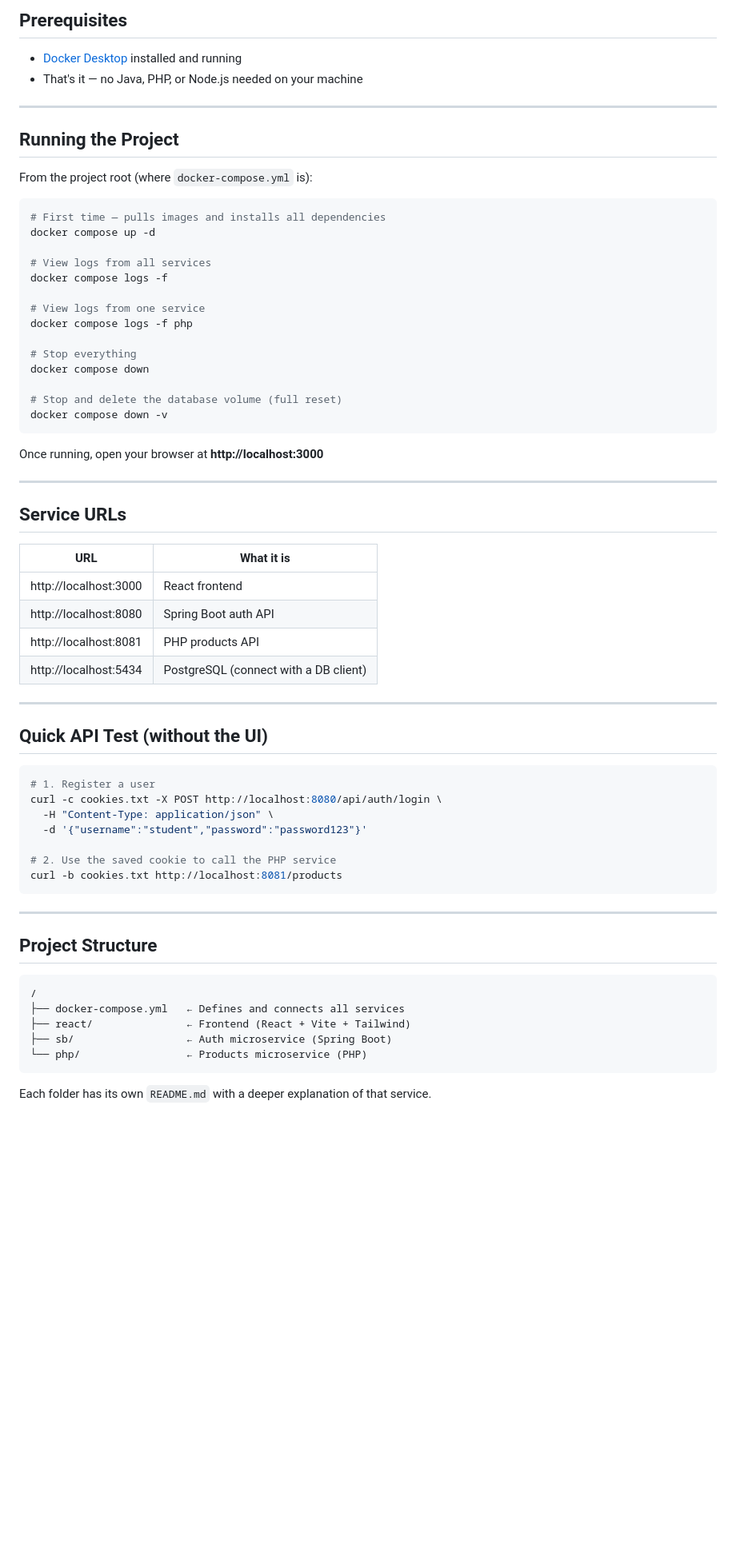
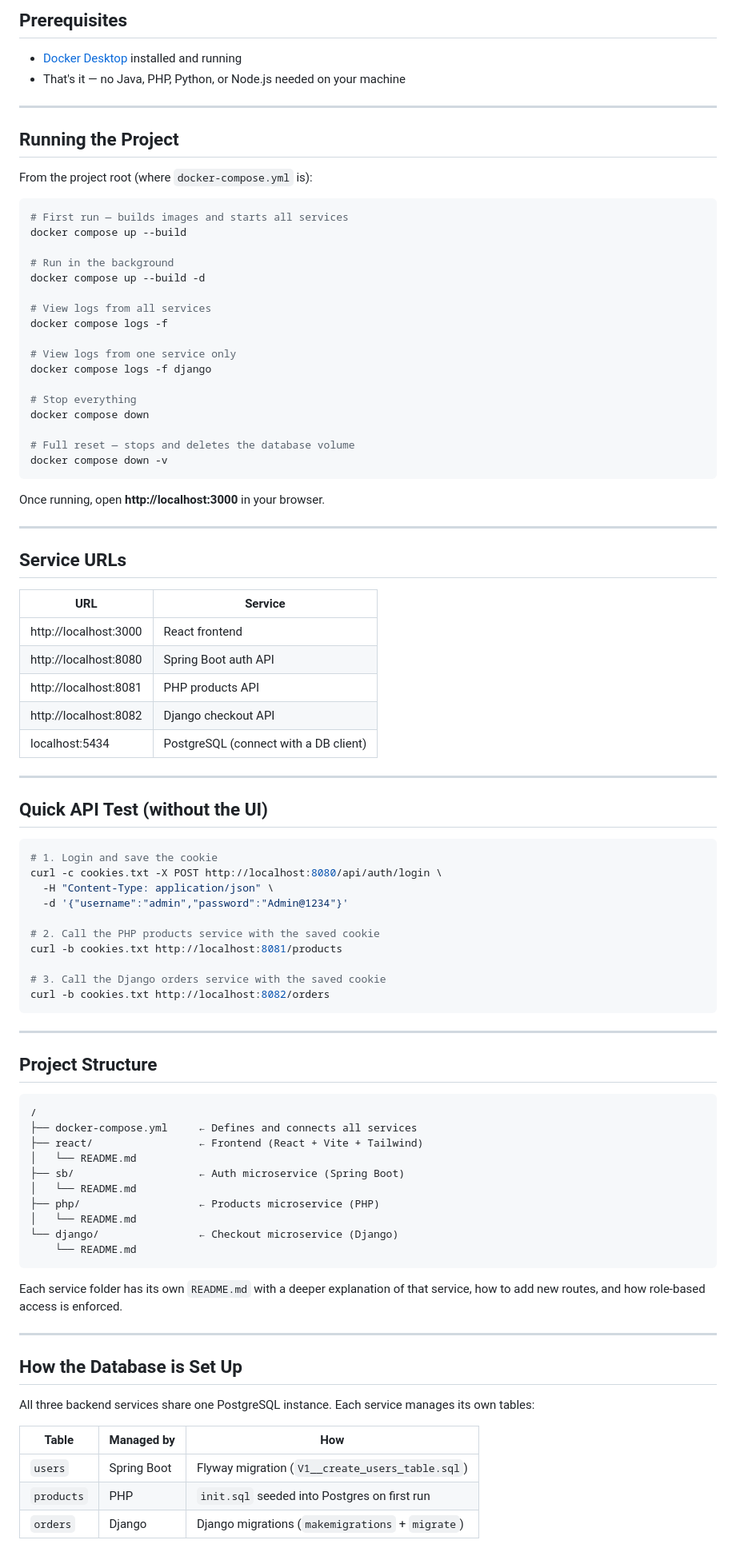
Before and after one commit to johnverz22/appdev-2026, a Markdown page: README.md, the part around one of its changes. Shown at 80% size. GitHub-like rendering; blank space fills up the shorter version.

````diff
--- a/README.md
+++ b/README.md
@@ -71,7 +95,7 @@ The shared secret (`JWT_SECRET`) is the trust bridge between Spring Boot and PHP
 ## Prerequisites
 
 - [Docker Desktop](https://www.docker.com/products/docker-desktop/) installed and running
-- That's it — no Java, PHP, or Node.js needed on your machine
+- That's it — no Java, PHP, Python, or Node.js needed on your machine
 
 ---
 
@@ -80,47 +104,54 @@ The shared secret (`JWT_SECRET`) is the trust bridge between Spring Boot and PHP
 From the project root (where `docker-compose.yml` is):
 
 ```bash
-# First time — pulls images and installs all dependencies
-docker compose up -d
+# First run — builds images and starts all services
+docker compose up --build
+
+# Run in the background
+docker compose up --build -d
 
 # View logs from all services
 docker compose logs -f
 
-# View logs from one service
-docker compose logs -f php
+# View logs from one service only
+docker compose logs -f django
 
 # Stop everything
 docker compose down
 
-# Stop and delete the database volume (full reset)
+# Full reset — stops and deletes the database volume
 docker compose down -v
 ```
 
-Once running, open your browser at **http://localhost:3000**
+Once running, open **http://localhost:3000** in your browser.
 
 ---
 
 ## Service URLs
 
-| URL | What it is |
-|---|---|
+| URL | Service |
+|-----|---------|
 | http://localhost:3000 | React frontend |
 | http://localhost:8080 | Spring Boot auth API |
 | http://localhost:8081 | PHP products API |
-| http://localhost:5434 | PostgreSQL (connect with a DB client) |
+| http://localhost:8082 | Django checkout API |
+| localhost:5434 | PostgreSQL (connect with a DB client) |
 
 ---
 
 ## Quick API Test (without the UI)
 
 ```bash
-# 1. Register a user
+# 1. Login and save the cookie
 curl -c cookies.txt -X POST http://localhost:8080/api/auth/login \
   -H "Content-Type: application/json" \
-  -d '{"username":"student","password":"password123"}'
+  -d '{"username":"admin","password":"Admin@1234"}'
 
-# 2. Use the saved cookie to call the PHP service
+# 2. Call the PHP products service with the saved cookie
 curl -b cookies.txt http://localhost:8081/products
+
+# 3. Call the Django orders service with the saved cookie
+curl -b cookies.txt http://localhost:8082/orders
 ```
 
 ---
@@ -129,10 +160,30 @@ curl -b cookies.txt http://localhost:8081/products
 
 ```
 /
-├── docker-compose.yml   ← Defines and connects all services
-├── react/               ← Frontend (React + Vite + Tailwind)
-├── sb/                  ← Auth microservice (Spring Boot)
-└── php/                 ← Products microservice (PHP)
+├── docker-compose.yml     ← Defines and connects all services
+├── react/                 ← Frontend (React + Vite + Tailwind)
+│   └── README.md
+├── sb/                    ← Auth microservice (Spring Boot)
+│   └── README.md
+├── php/                   ← Products microservice (PHP)
+│   └── README.md
+└── django/                ← Checkout microservice (Django)
+    └── README.md
 ```
 
-Each folder has its own `README.md` with a deeper explanation of that service.
+Each service folder has its own `README.md` with a deeper explanation of that service,
+how to add new routes, and how role-based access is enforced.
+
+---
+
+## How the Database is Set Up
+
+All three backend services share one PostgreSQL instance. Each service manages its
+own tables:
+
+| Table | Managed by | How |
+|-------|-----------|-----|
+| `users` | Spring Boot | Flyway migration (`V1__create_users_table.sql`) |
+| `products` | PHP | `init.sql` seeded into Postgres on first run |
+| `orders` | Django | Django migrations (`makemigrations` + `migrate`) |
+
````
Also changed, not shown: other parts of README.md (+101 -47 lines), ReviewGuide.md (added, +402 -0 lines).
